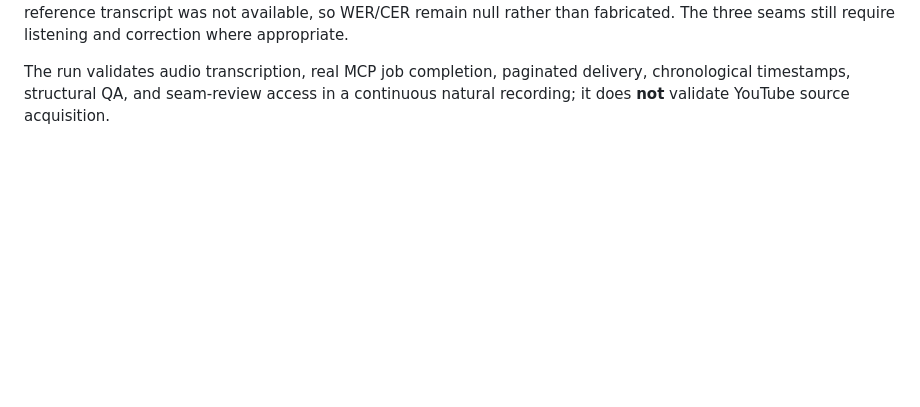
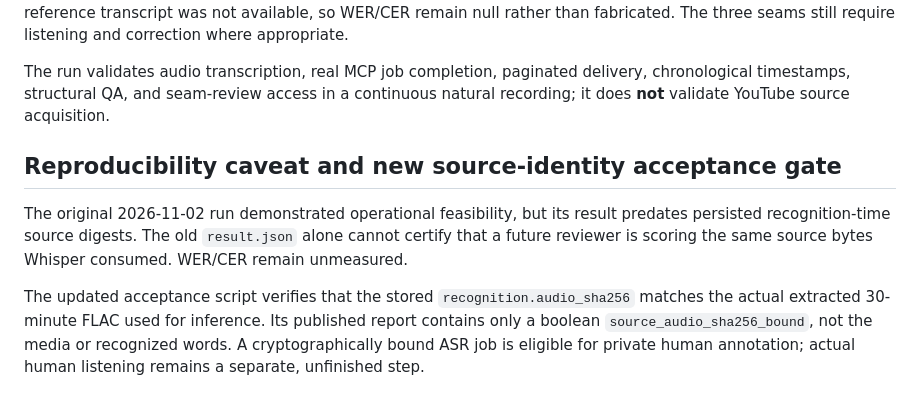
Before and after one commit to Mosabomer2000/-nass-mcp, a Markdown page: docs/NATURAL_ARABIC_30MIN.md, the part around the change. GitHub-like rendering; blank space fills up the shorter version.

Commit message:
docs(audit): add strict ASR media identity and legacy-result policy

```diff
--- a/docs/NATURAL_ARABIC_30MIN.md
+++ b/docs/NATURAL_ARABIC_30MIN.md
@@ -115,3 +115,18 @@ The run validates audio transcription, real MCP job completion,
 paginated delivery, chronological timestamps, structural QA,
 and seam-review access in a continuous natural recording; it does **not**
 validate YouTube source acquisition.
+
+
+## Reproducibility caveat and new source-identity acceptance gate
+
+The original 2026-11-02 run demonstrated operational feasibility, but its
+result predates persisted recognition-time source digests. The old
+`result.json` alone cannot certify that a future reviewer is scoring
+the same source bytes Whisper consumed. WER/CER remain unmeasured.
+
+The updated acceptance script verifies that the stored
+`recognition.audio_sha256` matches the actual extracted 30-minute FLAC
+used for inference. Its published report contains only a boolean
+`source_audio_sha256_bound`, not the media or recognized words.
+A cryptographically bound ASR job is eligible for private human annotation;
+actual human listening remains a separate, unfinished step.
```
